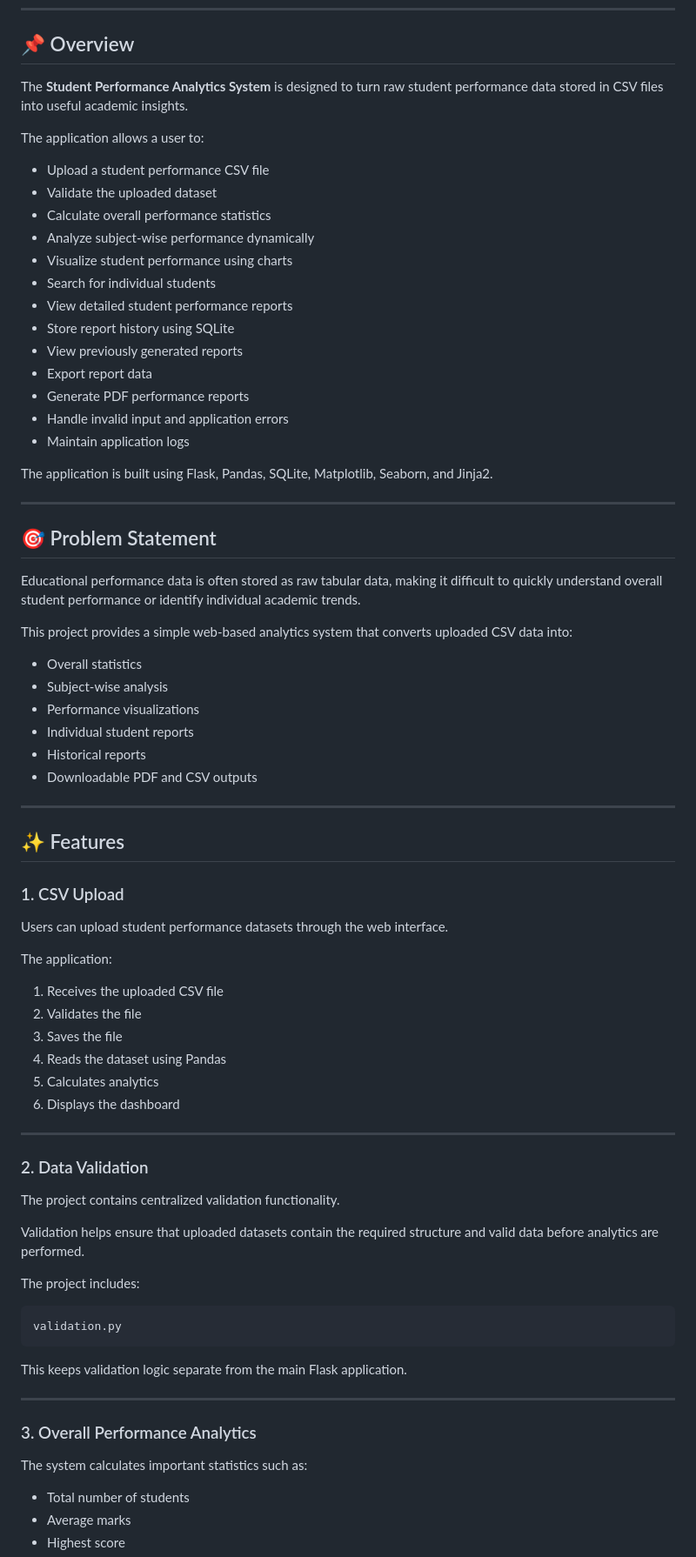
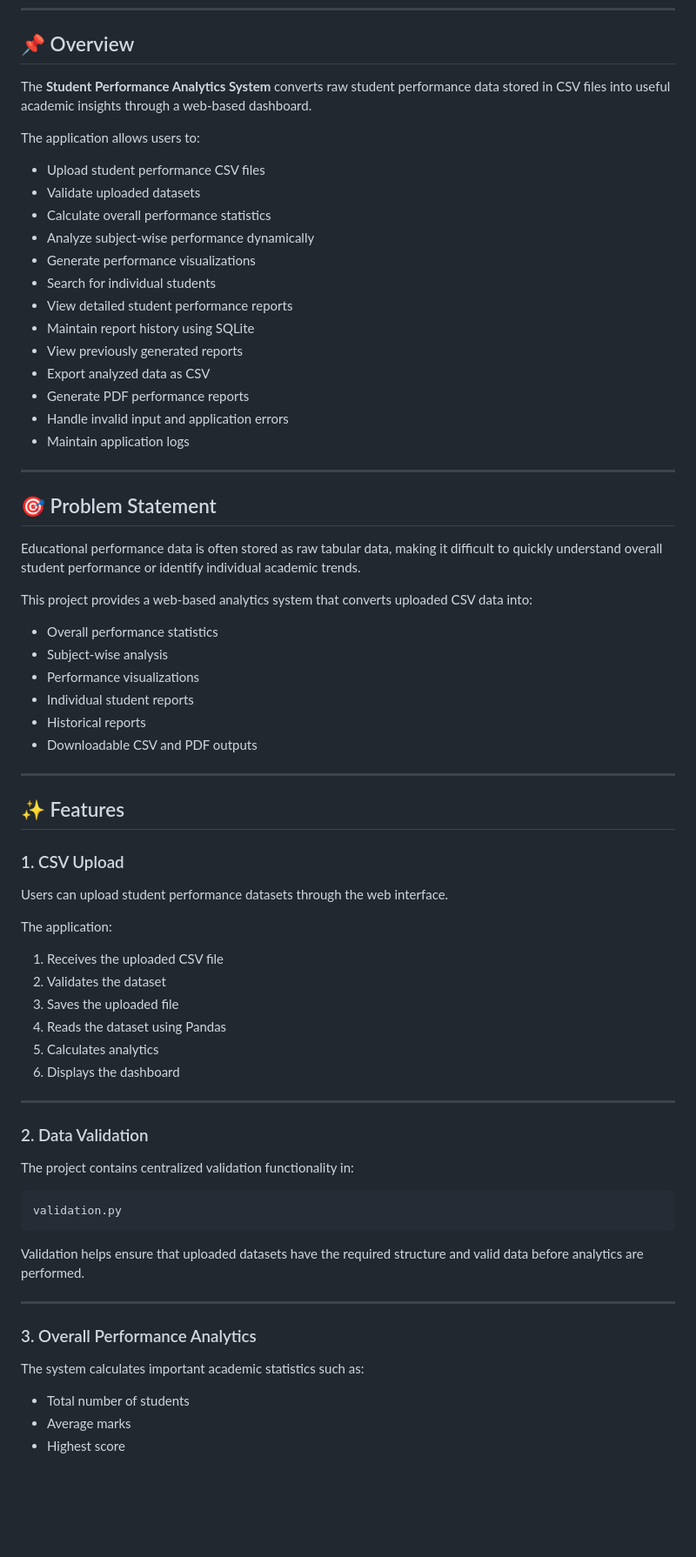
Before and after one commit to sranjan2708/student-performance-analytics-system, a Markdown page: README.md, the part around one of its changes. Shown at 87% size. Rendered like a GitHub page; blank space fills up the shorter version.

````diff
--- a/README.md
+++ b/README.md
@@ -6,25 +6,23 @@ A Flask-based web application for uploading student performance CSV files, perfo
 
 ## 📌 Overview
 
-The **Student Performance Analytics System** is designed to turn raw student performance data stored in CSV files into useful academic insights.
+The **Student Performance Analytics System** converts raw student performance data stored in CSV files into useful academic insights through a web-based dashboard.
 
-The application allows a user to:
+The application allows users to:
 
-- Upload a student performance CSV file
-- Validate the uploaded dataset
+- Upload student performance CSV files
+- Validate uploaded datasets
 - Calculate overall performance statistics
 - Analyze subject-wise performance dynamically
-- Visualize student performance using charts
+- Generate performance visualizations
 - Search for individual students
 - View detailed student performance reports
-- Store report history using SQLite
+- Maintain report history using SQLite
 - View previously generated reports
-- Export report data
+- Export analyzed data as CSV
 - Generate PDF performance reports
 - Handle invalid input and application errors
 - Maintain application logs
-
-The application is built using Flask, Pandas, SQLite, Matplotlib, Seaborn, and Jinja2.
 
 ---
 
@@ -32,14 +30,14 @@ The application is built using Flask, Pandas, SQLite, Matplotlib, Seaborn, and J
 
 Educational performance data is often stored as raw tabular data, making it difficult to quickly understand overall student performance or identify individual academic trends.
 
-This project provides a simple web-based analytics system that converts uploaded CSV data into:
+This project provides a web-based analytics system that converts uploaded CSV data into:
 
-- Overall statistics
+- Overall performance statistics
 - Subject-wise analysis
 - Performance visualizations
 - Individual student reports
 - Historical reports
-- Downloadable PDF and CSV outputs
+- Downloadable CSV and PDF outputs
 
 ---
 
@@ -52,8 +50,8 @@ Users can upload student performance datasets through the web interface.
 The application:
 
 1. Receives the uploaded CSV file
-2. Validates the file
-3. Saves the file
+2. Validates the dataset
+3. Saves the uploaded file
 4. Reads the dataset using Pandas
 5. Calculates analytics
 6. Displays the dashboard
@@ -62,23 +60,19 @@ The application:
 
 ### 2. Data Validation
 
-The project contains centralized validation functionality.
-
-Validation helps ensure that uploaded datasets contain the required structure and valid data before analytics are performed.
-
-The project includes:
+The project contains centralized validation functionality in:
 
 ```text
 validation.py
 ```
 
-This keeps validation logic separate from the main Flask application.
+Validation helps ensure that uploaded datasets have the required structure and valid data before analytics are performed.
 
 ---
 
 ### 3. Overall Performance Analytics
 
-The system calculates important statistics such as:
+The system calculates important academic statistics such as:
 
 - Total number of students
 - Average marks
````
Also changed, not shown: other parts of README.md (+87 -117 lines).
